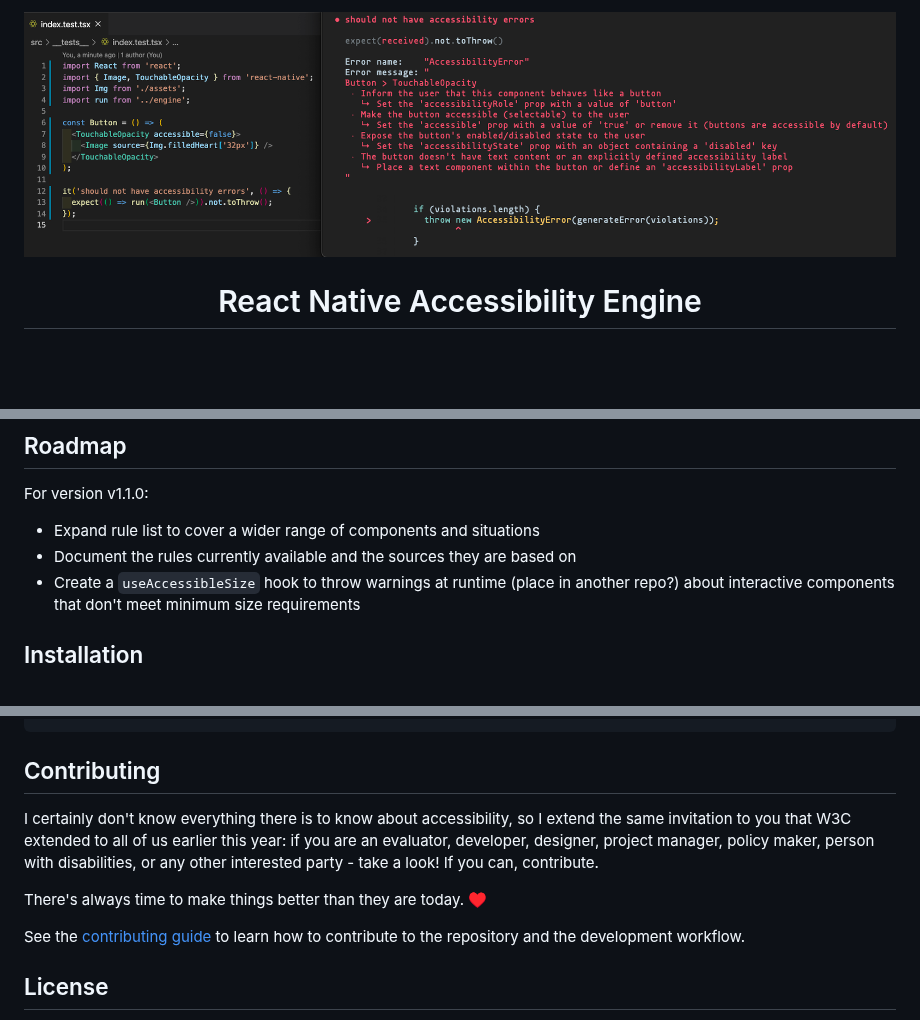
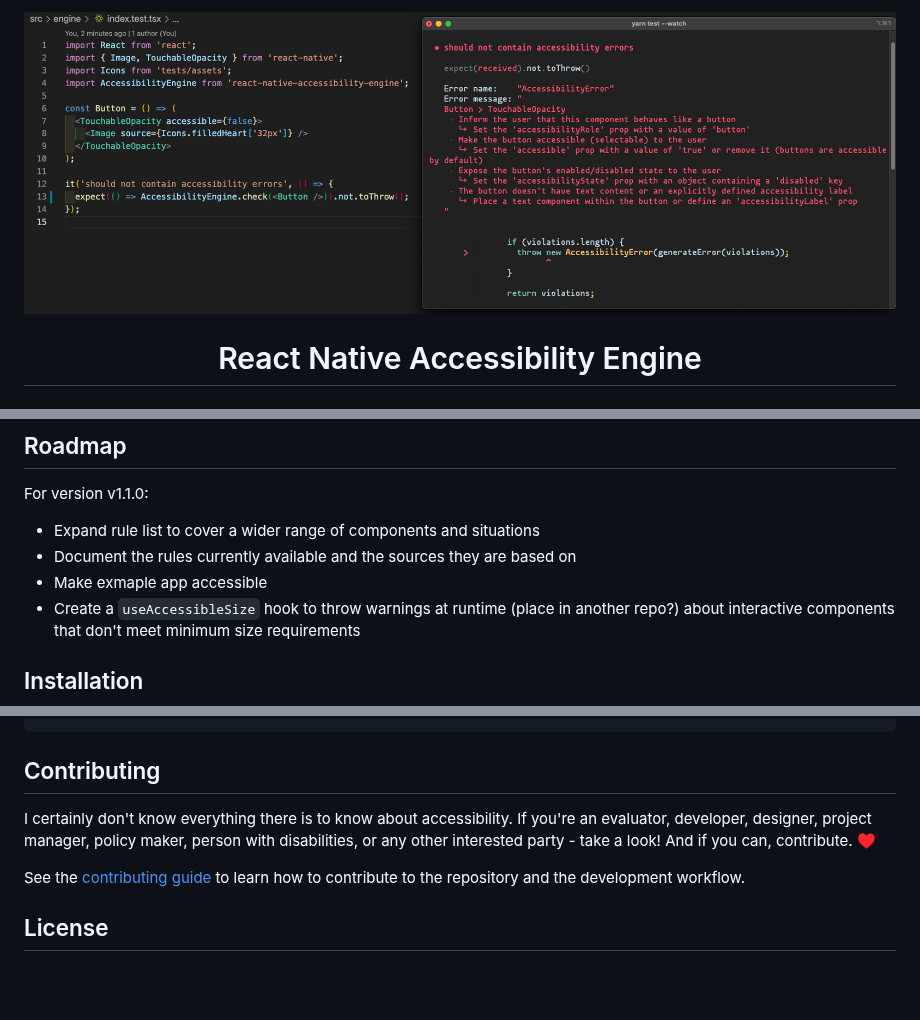
Before and after one commit to aryella-lacerda/react-native-accessibility-engine, a Markdown page: README.md, 3 parts joined by grey strips. GitHub-like rendering; pictures changed too: assets/showcase-horizontal.png; blank space fills up the shorter version.

Commit message:
docs: update readme screenshots

```diff
--- a/README.md
+++ b/README.md
@@ -41,6 +41,7 @@ For version v1.1.0:
 
 - Expand rule list to cover a wider range of components and situations
 - Document the rules currently available and the sources they are based on
+- Make exmaple app accessible
 - Create a `useAccessibleSize` hook to throw warnings at runtime (place in another repo?) about interactive components that don't meet minimum size requirements
 
 ## Installation
@@ -73,9 +74,7 @@ it('should not have accessibility errors', () => {
 
 ## Contributing
 
-I certainly don't know everything there is to know about accessibility, so I extend the same invitation to you that W3C extended to all of us earlier this year: if you are an evaluator, developer, designer, project manager, policy maker, person with disabilities, or any other interested party - take a look! If you can, contribute.
-
-There's always time to make things better than they are today. ♥️
+I certainly don't know everything there is to know about accessibility. If you're an evaluator, developer, designer, project manager, policy maker, person with disabilities, or any other interested party - take a look! And if you can, contribute. ♥️
 
 See the [contributing guide](CONTRIBUTING.md) to learn how to contribute to the repository and the development workflow.
 
```
Also changed, not shown: assets/showcase-vertical.png (deleted).
